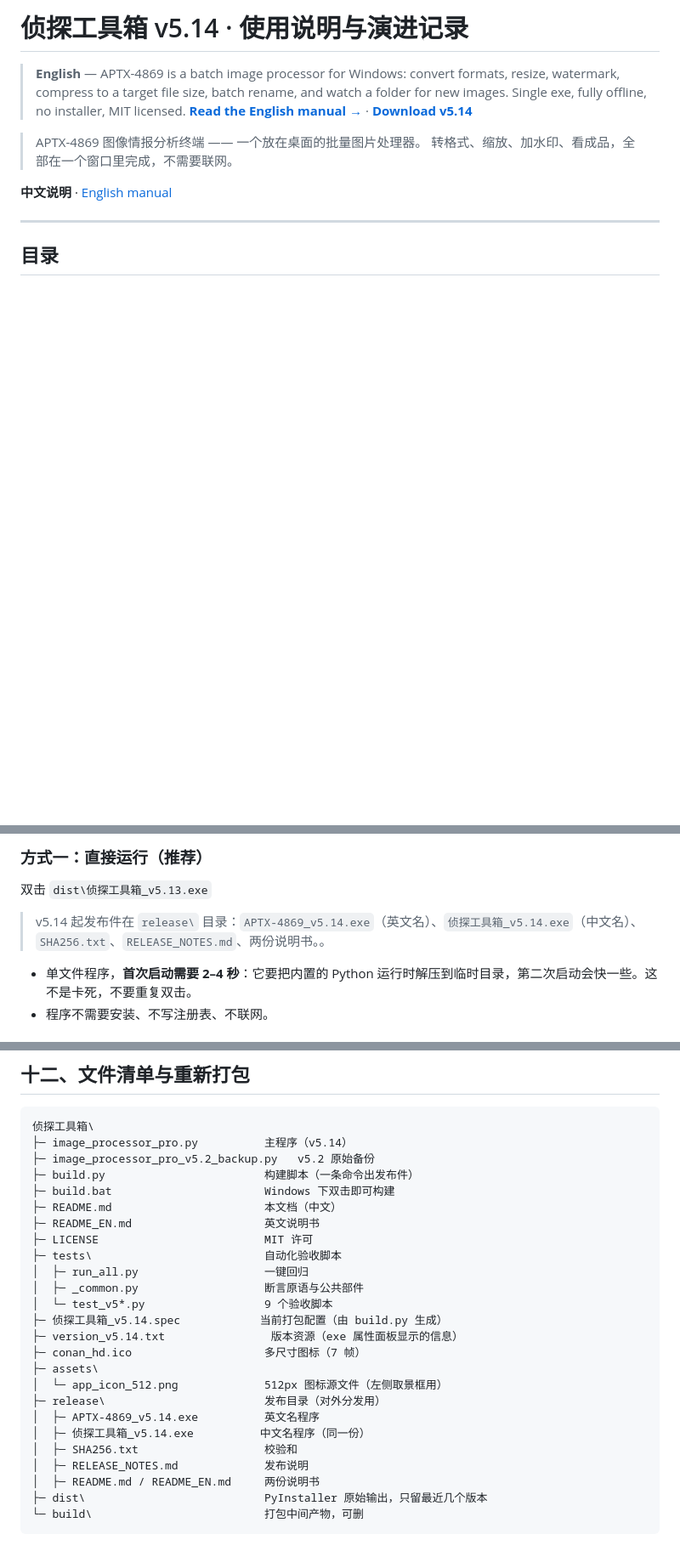
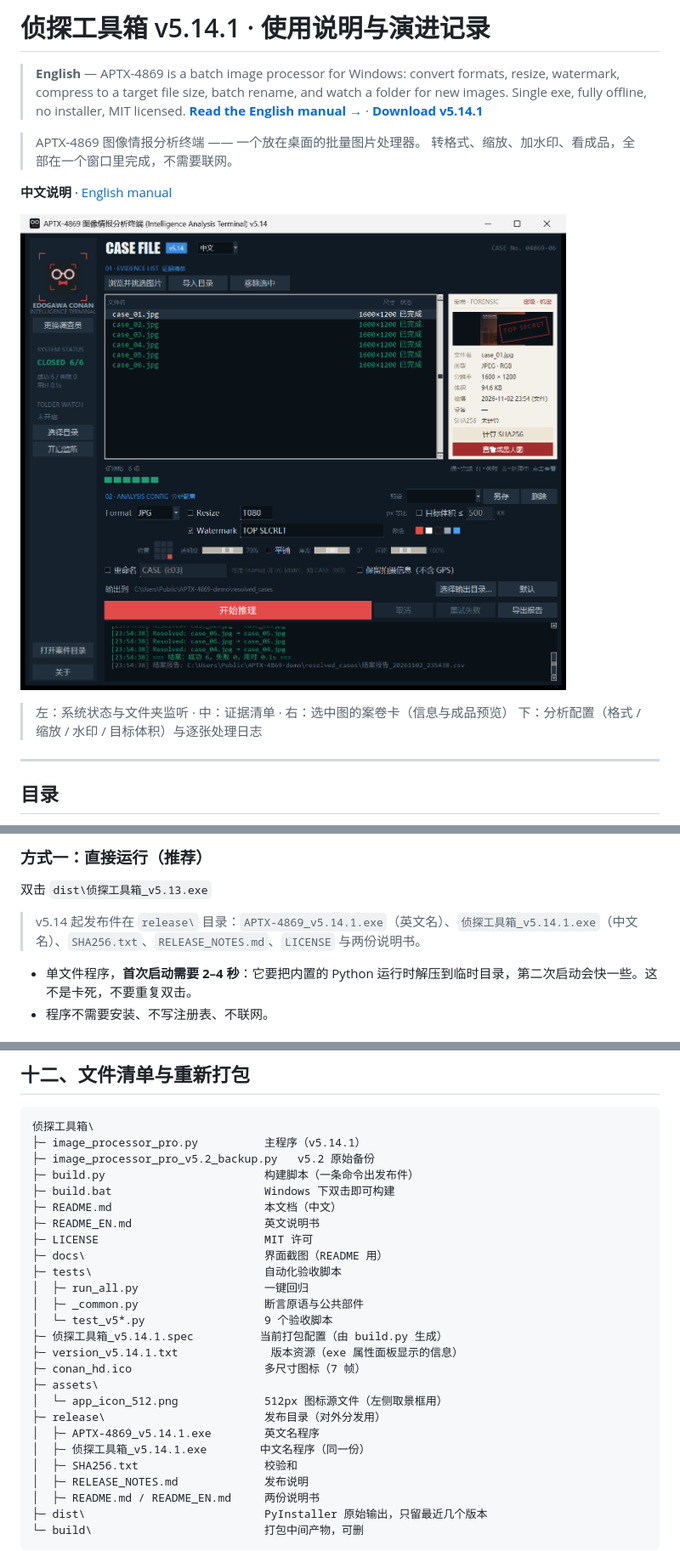
Before and after one commit to jinferth/aptx-4869, a Markdown page: README.md, 3 parts joined by grey strips. Shown at 85% size. Drawn GitHub-style; pictures changed too: docs/screenshot-zh.png (added); blank space fills up the shorter version.

````diff
--- a/README.md
+++ b/README.md
@@ -1,12 +1,17 @@
-# 侦探工具箱 v5.14 · 使用说明与演进记录
+# 侦探工具箱 v5.14.1 · 使用说明与演进记录
 
 > **English** — APTX-4869 is a batch image processor for Windows: convert formats, resize, watermark, compress to a target file size, batch rename, and watch a folder for new images. Single exe, fully offline, no installer, MIT licensed.
-> **[Read the English manual →](README_EN.md)** · **[Download v5.14](https://github.com/jinferth/aptx-4869/releases/latest)**
+> **[Read the English manual →](README_EN.md)** · **[Download v5.14.1](https://github.com/jinferth/aptx-4869/releases/latest)**
 
 > APTX-4869 图像情报分析终端 —— 一个放在桌面的批量图片处理器。
 > 转格式、缩放、加水印、看成品，全部在一个窗口里完成，不需要联网。
 
 **中文说明** · [English manual](README_EN.md)
+
+![APTX-4869 主界面](docs/screenshot-zh.png)
+
+> 左：系统状态与文件夹监听 · 中：证据清单 · 右：选中图的案卷卡（信息与成品预览）
+> 下：分析配置（格式 / 缩放 / 水印 / 目标体积）与逐张处理日志
 
 ---
 
@@ -33,7 +38,7 @@
 
 双击 `dist\侦探工具箱_v5.13.exe`
 
-> v5.14 起发布件在 `release\` 目录：`APTX-4869_v5.14.exe`（英文名）、`侦探工具箱_v5.14.exe`（中文名）、`SHA256.txt`、`RELEASE_NOTES.md`、两份说明书。。
+> v5.14 起发布件在 `release\` 目录：`APTX-4869_v5.14.1.exe`（英文名）、`侦探工具箱_v5.14.1.exe`（中文名）、`SHA256.txt`、`RELEASE_NOTES.md`、`LICENSE` 与两份说明书。
 
 - 单文件程序，**首次启动需要 2–4 秒**：它要把内置的 Python 运行时解压到临时目录，第二次启动会快一些。这不是卡死，不要重复双击。
 - 程序不需要安装、不写注册表、不联网。
@@ -666,25 +671,26 @@ v5.9 预设方案与拍摄信息保留；v5.10 批量重命名；v5.11 文件夹
 
 ```
 侦探工具箱\
-├─ image_processor_pro.py          主程序（v5.14）
+├─ image_processor_pro.py          主程序（v5.14.1）
 ├─ image_processor_pro_v5.2_backup.py   v5.2 原始备份
 ├─ build.py                        构建脚本（一条命令出发布件）
 ├─ build.bat                       Windows 下双击即可构建
 ├─ README.md                       本文档（中文）
 ├─ README_EN.md                    英文说明书
 ├─ LICENSE                         MIT 许可
+├─ docs\                           界面截图（README 用）
 ├─ tests\                          自动化验收脚本
 │  ├─ run_all.py                   一键回归
 │  ├─ _common.py                   断言原语与公共部件
 │  └─ test_v5*.py                  9 个验收脚本
-├─ 侦探工具箱_v5.14.spec            当前打包配置（由 build.py 生成）
-├─ version_v5.14.txt                版本资源（exe 属性面板显示的信息）
+├─ 侦探工具箱_v5.14.1.spec          当前打包配置（由 build.py 生成）
+├─ version_v5.14.1.txt              版本资源（exe 属性面板显示的信息）
 ├─ conan_hd.ico                    多尺寸图标（7 帧）
 ├─ assets\
 │  └─ app_icon_512.png             512px 图标源文件（左侧取景框用）
 ├─ release\                        发布目录（对外分发用）
-│  ├─ APTX-4869_v5.14.exe          英文名程序
-│  ├─ 侦探工具箱_v5.14.exe          中文名程序（同一份）
+│  ├─ APTX-4869_v5.14.1.exe        英文名程序
+│  ├─ 侦探工具箱_v5.14.1.exe        中文名程序（同一份）
 │  ├─ SHA256.txt                   校验和
 │  ├─ RELEASE_NOTES.md             发布说明
 │  ├─ README.md / README_EN.md     两份说明书
````
Also changed, not shown: other parts of README.md (+3 -3 lines), README_EN.md (+5 -0 lines), docs/screenshot-en.png (added), 2 other files.
